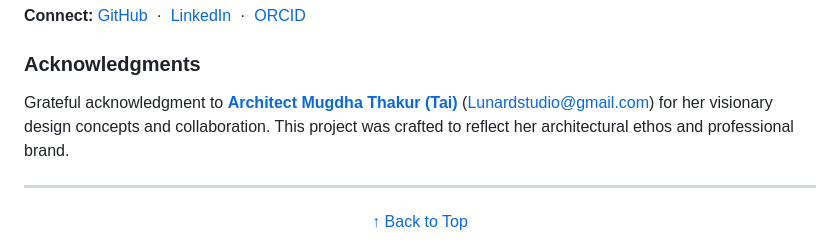
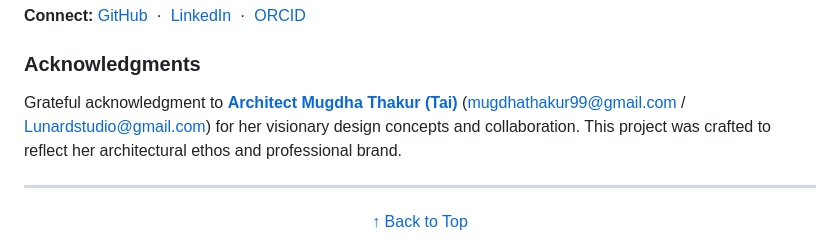
Before and after one commit to Amey-Thakur/LUNAR-DESIGN-STUDIO, a Markdown page: README.md, the part around the change. GitHub-like rendering.

Commit message:
LUNAR-DESIGN-STUDIO

```diff
--- a/README.md
+++ b/README.md
@@ -252,7 +252,7 @@ This project features **Lunar Design Studio**, an architecture portfolio website
 
 ### Acknowledgments
 
-Grateful acknowledgment to **[Architect Mugdha Thakur (Tai)](https://www.instagram.com/_the.confuzedsoul?igsh=NTc4MTIwNjQ2YQ==)** (Lunardstudio@gmail.com) for her visionary design concepts and collaboration. This project was crafted to reflect her architectural ethos and professional brand.
+Grateful acknowledgment to **[Architect Mugdha Thakur (Tai)](https://www.instagram.com/_the.confuzedsoul)** (mugdhathakur99@gmail.com / Lunardstudio@gmail.com) for her visionary design concepts and collaboration. This project was crafted to reflect her architectural ethos and professional brand.
 
 ---
 
```
